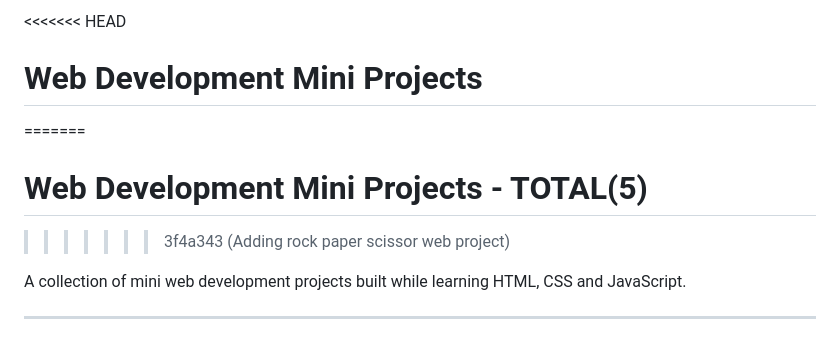
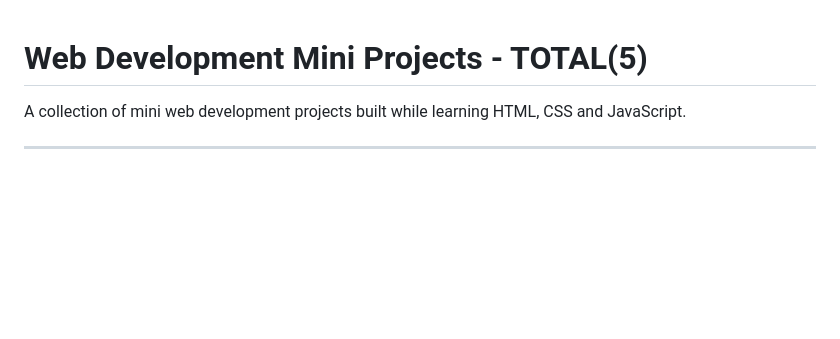
Before and after one commit to deviprasad716/Web-Development-Projects, a Markdown page: README.md, the part around one of its changes. Rendered like a GitHub page; blank space fills up the shorter version.

```diff
--- a/README.md
+++ b/README.md
@@ -1,8 +1,5 @@
-<<<<<<< HEAD
-# Web Development Mini Projects
-=======
 # Web Development Mini Projects - TOTAL(5)
->>>>>>> 3f4a343 (Adding rock paper scissor web project)
+
 
 A collection of mini web development projects built while learning HTML, CSS and JavaScript.
 
```
Also changed, not shown: other parts of README.md (+2 -0 lines).
